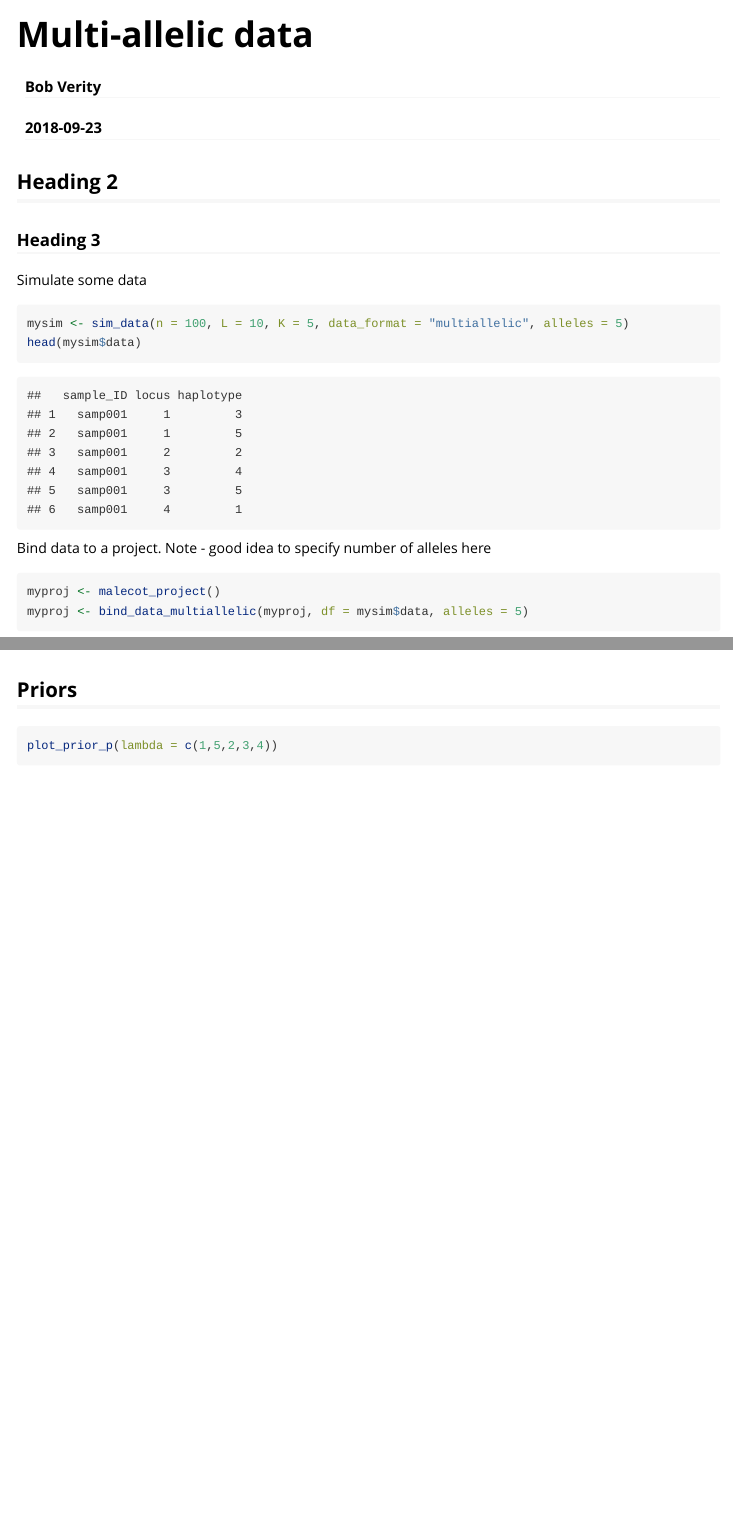
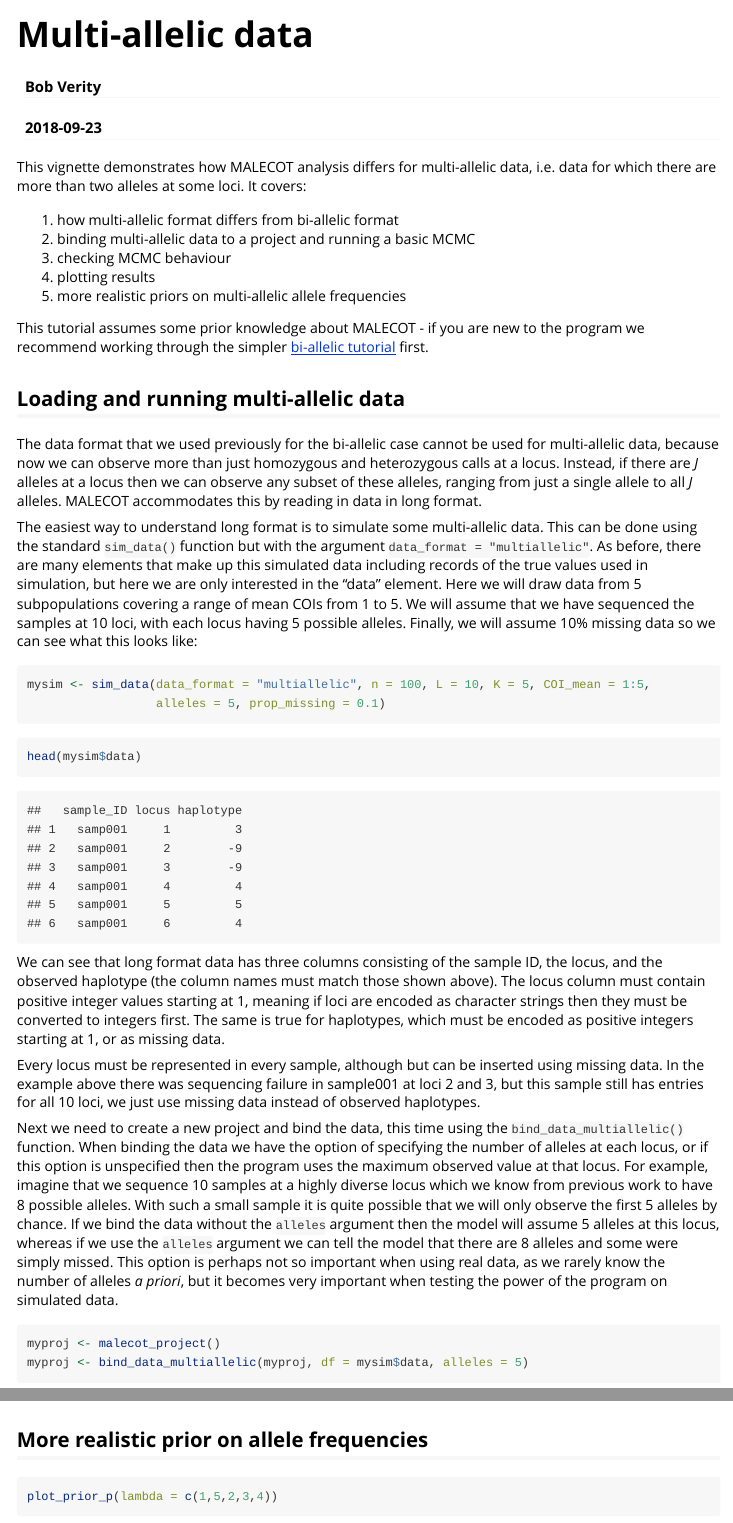
Before and after one commit to bobverity/MALECOT, an R Markdown document (vignettes/multiallelic-data.Rmd): the page in a window 1100 px wide, from its top, and a second part further down, joined at a grey line. Rendered offline with R 4.5, knitr and Pandoc, with nearby package versions; some code elsewhere in the file could not run offline; long lines of code are wrapped.

Commit message:
subheadings

````diff
--- a/_pkgdown.yml
+++ b/_pkgdown.yml
@@ -19,6 +19,10 @@ navbar:
           href: articles/multiallelic-data.html
         - text: "Tutorial 4: comparing models"
           href: articles/comparing-models.html
+        - text: -------
+        - text: "Advanced topics"
+        - text: "Example article"
+          href: articles/installation.html
     - text: "Functions"
       href: reference/index.html
     - text: "FAQ"
--- a/vignettes/multiallelic-data.Rmd
+++ b/vignettes/multiallelic-data.Rmd
@@ -4,7 +4,7 @@ author: "Bob Verity"
 date: "`r Sys.Date()`"
 output: rmarkdown::html_vignette
 vignette: >
-  %\VignetteIndexEntry{Vignette Title}
+  %\VignetteIndexEntry{"Multi-allelic data"}
   %\VignetteEngine{knitr::rmarkdown}
   %\VignetteEncoding{UTF-8}
 ---
@@ -14,18 +14,40 @@ set.seed(1)
 library(MALECOT)
 ```
 
-## Heading 2
+This vignette demonstrates how MALECOT analysis differs for multi-allelic data, i.e. data for which there are more than two alleles at some loci. It covers:
 
-### Heading 3
+1. how multi-allelic format differs from bi-allelic format
+2. binding multi-allelic data to a project and running a basic MCMC
+3. checking MCMC behaviour
+4. plotting results
+5. more realistic priors on multi-allelic allele frequencies
 
-Simulate some data
+This tutorial assumes some prior knowledge about MALECOT - if you are new to the program we recommend working through the simpler [bi-allelic tutorial](https://bobverity.github.io/MALECOT/articles/tutorial-biallelic.html) first.
+
+## Loading and running multi-allelic data
+
+The data format that we used previously for the bi-allelic case cannot be used for multi-allelic data, because now we can observe more than just homozygous and heterozygous calls at a locus. Instead, if there are *J* alleles at a locus then we can observe any subset of these alleles, ranging from just a single allele to all *J* alleles. MALECOT accommodates this by reading in data in long format.
+
+The easiest way to understand long format is to simulate some multi-allelic data. This can be done using the standard `sim_data()` function but with the argument `data_format = "multiallelic"`. As before, there are many elements that make up this simulated data including records of the true values used in simulation, but here we are only interested in the "data" element. Here we will draw data from 5 subpopulations covering a range of mean COIs from 1 to 5. We will assume that we have sequenced the samples at 10 loci, with each locus having 5 possible alleles. Finally, we will assume 10% missing data so we can see what this looks like:
 
 ```{r}
-mysim <- sim_data(n = 100, L = 10, K = 5, data_format = "multiallelic", alleles = 5)
+mysim <- sim_data(data_format = "multiallelic", n = 100, L = 10, K = 5, COI_mean = 1:5,
+                  alleles = 5, prop_missing = 0.1)
+```
+```{r, echo=FALSE}
+# secretly save/load data from file so results are consistent
+#saveRDS(mysim, file = "../inst/extdata/tutorial3_mysim.rds")
+mysim <- readRDS("../inst/extdata/tutorial3_mysim.rds")
+```
+```{r}
 head(mysim$data)
 ```
 
-Bind data to a project. Note - good idea to specify number of alleles here
+We can see that long format data has three columns consisting of the sample ID, the locus, and the observed haplotype (the column names must match those shown above). The locus column must contain positive integer values starting at 1, meaning if loci are encoded as character strings then they must be converted to integers first. The same is true for haplotypes, which must be encoded as positive integers starting at 1, or as missing data.
+
+Every locus must be represented in every sample, although but can be inserted using missing data. In the example above there was sequencing failure in sample001 at loci 2 and 3, but this sample still has entries for all 10 loci, we just use missing data instead of observed haplotypes.
+
+Next we need to create a new project and bind the data, this time using the `bind_data_multiallelic()` function. When binding the data we have the option of specifying the number of alleles at each locus, or if this option is unspecified then the program uses the maximum observed value at that locus. For example, imagine that we sequence 10 samples at a highly diverse locus which we know from previous work to have 8 possible alleles. With such a small sample it is quite possible that we will only observe the first 5 alleles by chance. If we bind the data without the `alleles` argument then the model will assume 5 alleles at this locus, whereas if we use the `alleles` argument we can tell the model that there are 8 alleles and some were simply missed. This option is perhaps not so important when using real data, as we rarely know the number of alleles *a priori*, but it becomes very important when testing the power of the program on simulated data.
 
 ```{r}
 myproj <- malecot_project()
@@ -100,7 +122,7 @@ posterior_p <- posterior_p + geom_point(aes(x = locus, y = p, group = allele), d
 posterior_p
 ```
 
-## Priors
+## More realistic prior on allele frequencies
 
 
 ```{r, fig.height=4, fig.width=8}
````
Also changed, not shown: R/main.R (+1 -0 lines), vignettes/complex-priors.Rmd (+5 -5 lines), vignettes/installation.Rmd (+2 -2 lines), vignettes/tutorial-biallelic.Rmd (+8 -6 lines), inst/extdata/tutorial3_mysim.rds (added), vignettes/multiallelic-data.Rmd (4 more changed lines), 57 other files.
